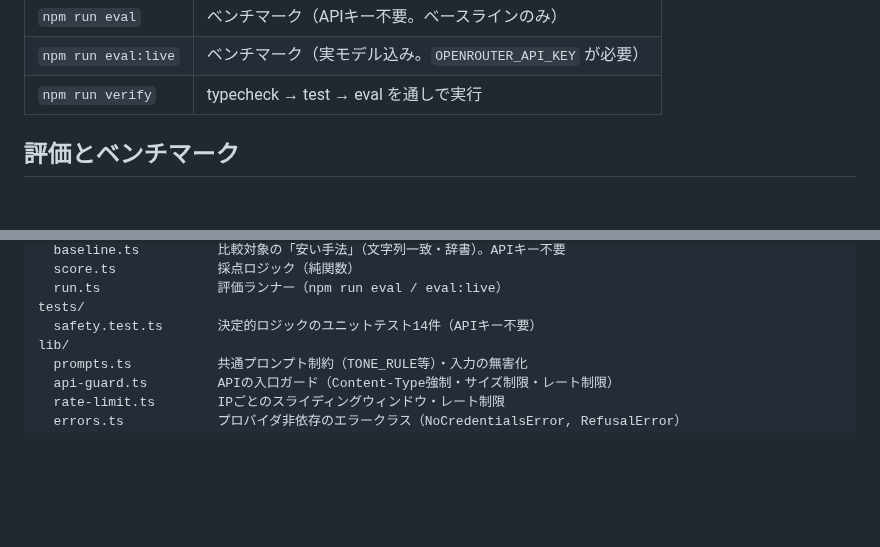
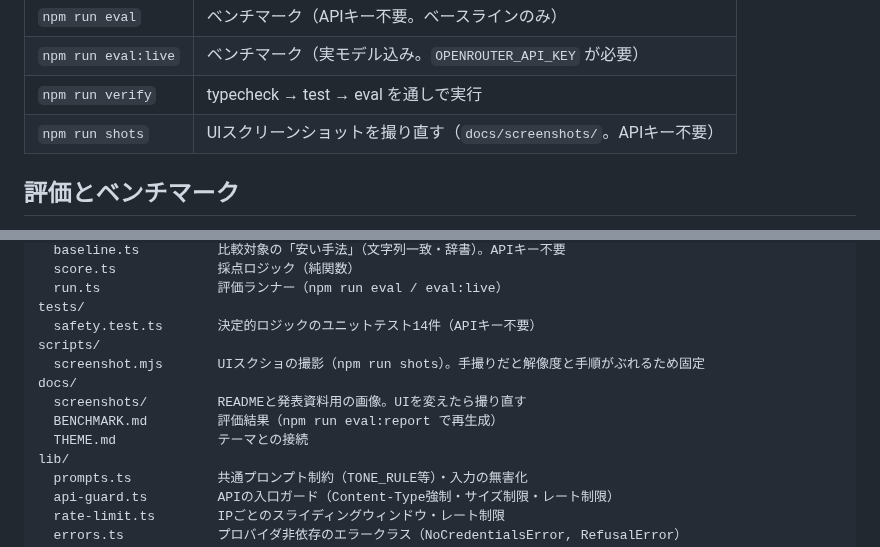
Before and after one commit to keyakizakap-alt/syakai-hackathon, a Markdown page: README.md, 2 parts joined by grey strips. Drawn GitHub-style; blank space fills up the shorter version.

```diff
--- a/README.md
+++ b/README.md
@@ -130,6 +145,7 @@ cp .env.example .env.local   # OPENROUTER_API_KEY を設定
 | `npm run eval` | ベンチマーク（APIキー不要。ベースラインのみ） |
 | `npm run eval:live` | ベンチマーク（実モデル込み。`OPENROUTER_API_KEY` が必要） |
 | `npm run verify` | typecheck → test → eval を通しで実行 |
+| `npm run shots` | UIスクリーンショットを撮り直す（`docs/screenshots/`。APIキー不要） |
 
 ## 評価とベンチマーク
 
@@ -219,6 +235,12 @@ eval/
   run.ts               評価ランナー（npm run eval / eval:live）
 tests/
   safety.test.ts       決定的ロジックのユニットテスト14件（APIキー不要）
+scripts/
+  screenshot.mjs       UIスクショの撮影（npm run shots）。手撮りだと解像度と手順がぶれるため固定
+docs/
+  screenshots/         READMEと発表資料用の画像。UIを変えたら撮り直す
+  BENCHMARK.md         評価結果（npm run eval:report で再生成）
+  THEME.md             テーマとの接続
 lib/
   prompts.ts           共通プロンプト制約（TONE_RULE等）・入力の無害化
   api-guard.ts         APIの入口ガード（Content-Type強制・サイズ制限・レート制限）
```
Also changed, not shown: other parts of README.md (+15 -0 lines), docs/screenshots/01-top.png (added), docs/screenshots/02-check-result.png (added), docs/screenshots/03-check-full.png (added), docs/screenshots/04-filter-result.png (added), docs/screenshots/05-filter-full.png (added), docs/screenshots/06-mobile.png (added), 3 other files.
